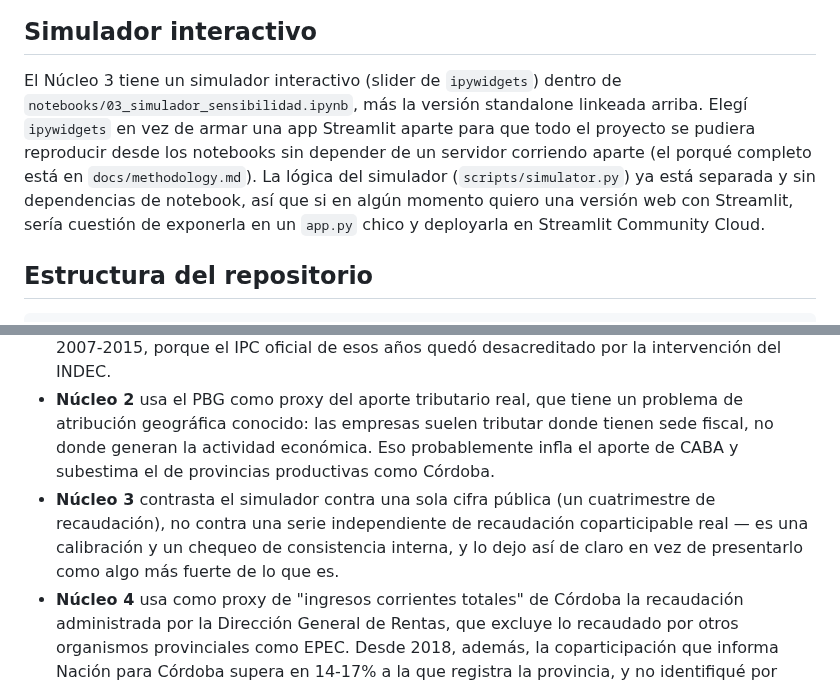
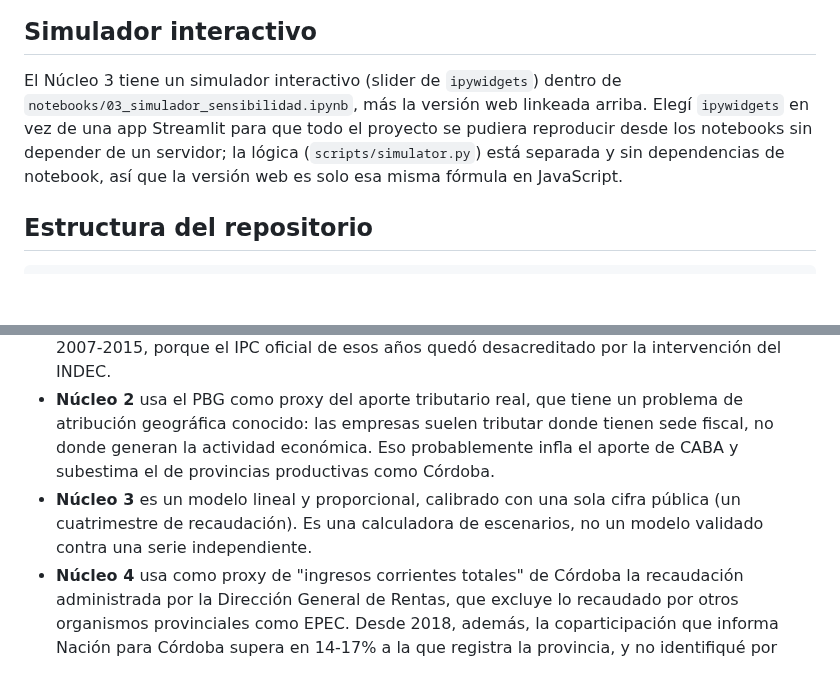
Before and after one commit to llorenzomagnano-sys/Portafolio-Lorenzo, a Markdown page: README.md, 2 parts joined by grey strips. Rendered like a GitHub page; blank space fills up the shorter version.

```diff
--- a/README.md
+++ b/README.md
@@ -62,7 +62,7 @@ El ratio da igual en pesos nominales o reales; para ver por qué se movió hay q
 
 ## Simulador interactivo
 
-El Núcleo 3 tiene un simulador interactivo (slider de `ipywidgets`) dentro de `notebooks/03_simulador_sensibilidad.ipynb`, más la versión standalone linkeada arriba. Elegí `ipywidgets` en vez de armar una app Streamlit aparte para que todo el proyecto se pudiera reproducir desde los notebooks sin depender de un servidor corriendo aparte (el porqué completo está en `docs/methodology.md`). La lógica del simulador (`scripts/simulator.py`) ya está separada y sin dependencias de notebook, así que si en algún momento quiero una versión web con Streamlit, sería cuestión de exponerla en un `app.py` chico y deployarla en Streamlit Community Cloud.
+El Núcleo 3 tiene un simulador interactivo (slider de `ipywidgets`) dentro de `notebooks/03_simulador_sensibilidad.ipynb`, más la versión web linkeada arriba. Elegí `ipywidgets` en vez de una app Streamlit para que todo el proyecto se pudiera reproducir desde los notebooks sin depender de un servidor; la lógica (`scripts/simulator.py`) está separada y sin dependencias de notebook, así que la versión web es solo esa misma fórmula en JavaScript.
 
 ## Estructura del repositorio
 
@@ -118,7 +118,7 @@ Cada una de estas se documenta en detalle, con la decisión tomada y su razón,
 
 - **Núcleo 1** no llega a 1990 (la idea original) porque no existe una fuente de montos nominales de coparticipación por provincia para 1990-2002; el rango quedó en 2003-2025. El tramo 2003-2015 depende de un IPC empalmado con una fuente privada (Ferreres/Norte y Sur) para 2007-2015, porque el IPC oficial de esos años quedó desacreditado por la intervención del INDEC.
 - **Núcleo 2** usa el PBG como proxy del aporte tributario real, que tiene un problema de atribución geográfica conocido: las empresas suelen tributar donde tienen sede fiscal, no donde generan la actividad económica. Eso probablemente infla el aporte de CABA y subestima el de provincias productivas como Córdoba.
-- **Núcleo 3** contrasta el simulador contra una sola cifra pública (un cuatrimestre de recaudación), no contra una serie independiente de recaudación coparticipable real — es una calibración y un chequeo de consistencia interna, y lo dejo así de claro en vez de presentarlo como algo más fuerte de lo que es.
+- **Núcleo 3** es un modelo lineal y proporcional, calibrado con una sola cifra pública (un cuatrimestre de recaudación). Es una calculadora de escenarios, no un modelo validado contra una serie independiente.
 - **Núcleo 4** usa como proxy de "ingresos corrientes totales" de Córdoba la recaudación administrada por la Dirección General de Rentas, que excluye lo recaudado por otros organismos provinciales como EPEC. Desde 2018, además, la coparticipación que informa Nación para Córdoba supera en 14-17% a la que registra la provincia, y no identifiqué por qué; el ratio usa solo la fuente provincial. El indicador de sensibilidad es una simplificación de primera ronda: no modela ninguna respuesta de política provincial ante una caída de ingresos.
 
 ## Licencia
```
Also changed, not shown: other parts of README.md (+6 -6 lines), docs/methodology.md (+7 -9 lines), output/figures/simulador_impacto_1cuatrimestre2026.png (added), output/figures/simulador_validacion_1cuatrimestre2026.png (deleted), 2 other files.
